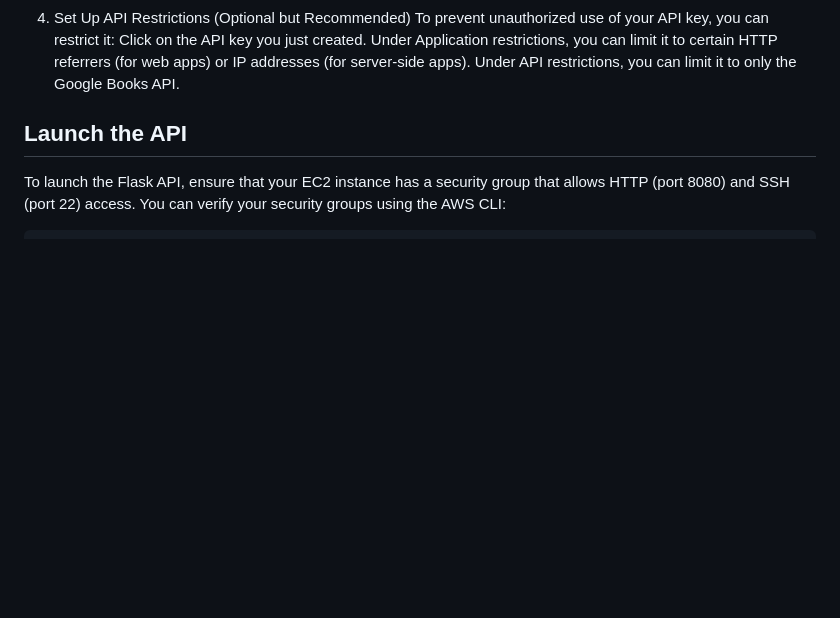
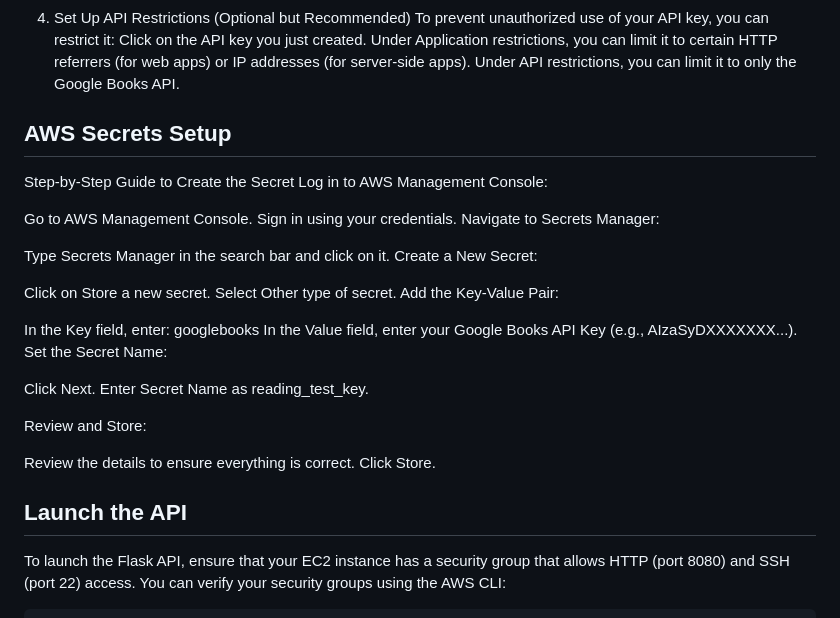
Before and after one commit to cs399f24/reading-tracker, a Markdown page: README.md, the part around the change. Drawn GitHub-style; blank space fills up the shorter version.

Commit message:
Update as secret setup README.md

```diff
--- a/README.md
+++ b/README.md
@@ -25,6 +25,32 @@ Click on the API key you just created.
 Under Application restrictions, you can limit it to certain HTTP referrers (for web apps) or IP addresses (for server-side apps).
 Under API restrictions, you can limit it to only the Google Books API.
 
+## AWS Secrets Setup
+Step-by-Step Guide to Create the Secret
+Log in to AWS Management Console:
+
+Go to AWS Management Console.
+Sign in using your credentials.
+Navigate to Secrets Manager:
+
+Type Secrets Manager in the search bar and click on it.
+Create a New Secret:
+
+Click on Store a new secret.
+Select Other type of secret.
+Add the Key-Value Pair:
+
+In the Key field, enter: googlebooks
+In the Value field, enter your Google Books API Key (e.g., AIzaSyDXXXXXXX...).
+Set the Secret Name:
+
+Click Next.
+Enter Secret Name as reading_test_key.
+
+Review and Store:
+
+Review the details to ensure everything is correct.
+Click Store.
 
 ## Launch the API
 
```
